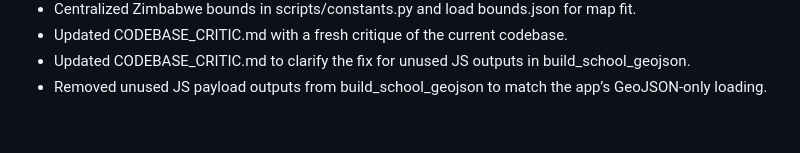
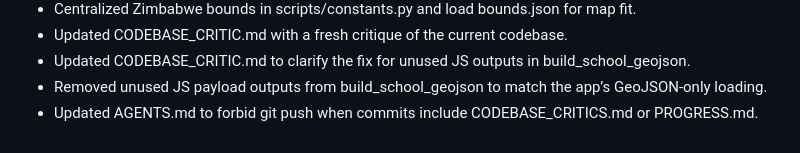
Before and after one commit to visual-zimbabwe/zimbabwe-schools-map, a Markdown page: PROGRESS.md, the part around the change. Drawn GitHub-style.

Commit message:
docs: add no-push note for critic/progress files

```diff
--- a/PROGRESS.md
+++ b/PROGRESS.md
@@ -146,3 +146,4 @@ Rule: Update this file whenever changes are made (files, data, plans, or decisio
 - Updated CODEBASE_CRITIC.md with a fresh critique of the current codebase.
 - Updated CODEBASE_CRITIC.md to clarify the fix for unused JS outputs in build_school_geojson.
 - Removed unused JS payload outputs from build_school_geojson to match the app’s GeoJSON-only loading.
+- Updated AGENTS.md to forbid git push when commits include CODEBASE_CRITICS.md or PROGRESS.md.
```
Also changed, not shown: AGENTS.md (added, +48 -0 lines).
